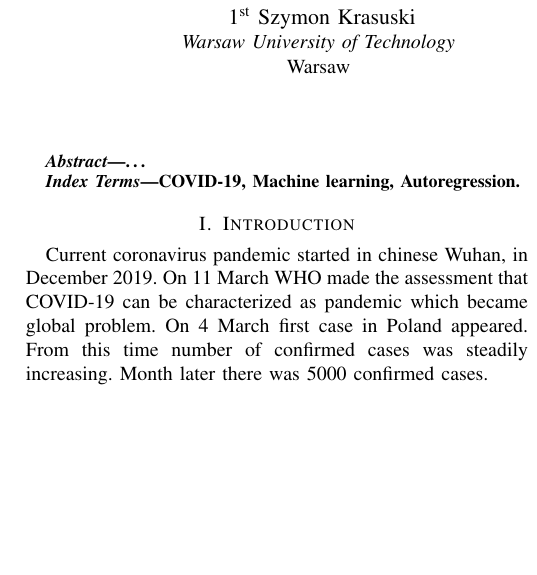
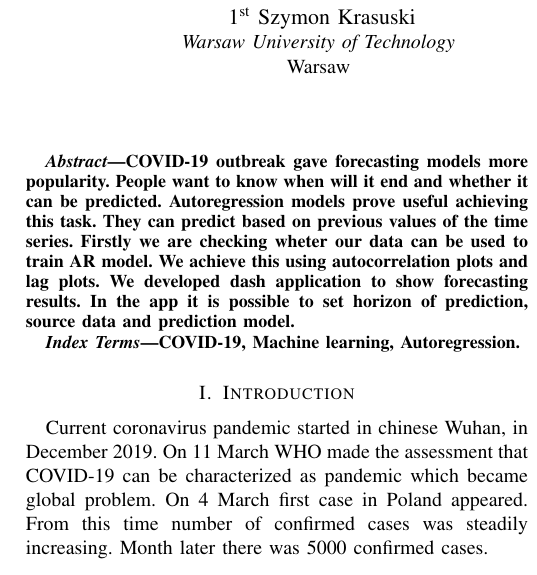
Before and after one commit to Janek3d/CoronavirusPredictor, a LaTeX paper (report/FinalReport.tex): part of one column of page 1 of 4, cut so that both start at the same text, the shorter picture padded with empty space. Compiled offline with pdfLaTeX; a missing font is replaced by an installed copy or a similar font; a LaTeX package or settings file that is missing is left out.

Commit message:
Abstract

```diff
--- a/report/FinalReport.tex
+++ b/report/FinalReport.tex
@@ -28,7 +28,12 @@ Czeladź
 \maketitle
 
 \begin{abstract}
-\dots
+COVID-19 outbreak gave forecasting models more popularity. People want to know when will it end and whether it can be predicted.
+Autoregression models prove useful achieving this task. They can predict based on previous values of the time series.
+Firstly we are checking wheter our data can be used to train AR model. We achieve this using autocorrelation plots and lag plots.
+We developed dash application to show forecasting results. In the app it is possible to set horizon of prediction, source data and prediction model.
+
+
 \end{abstract}
 
 \begin{IEEEkeywords}
```
